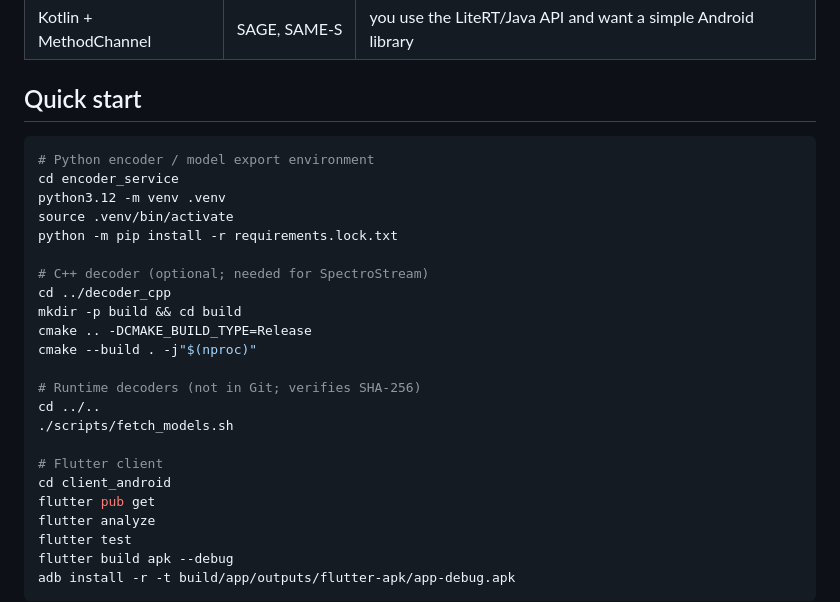
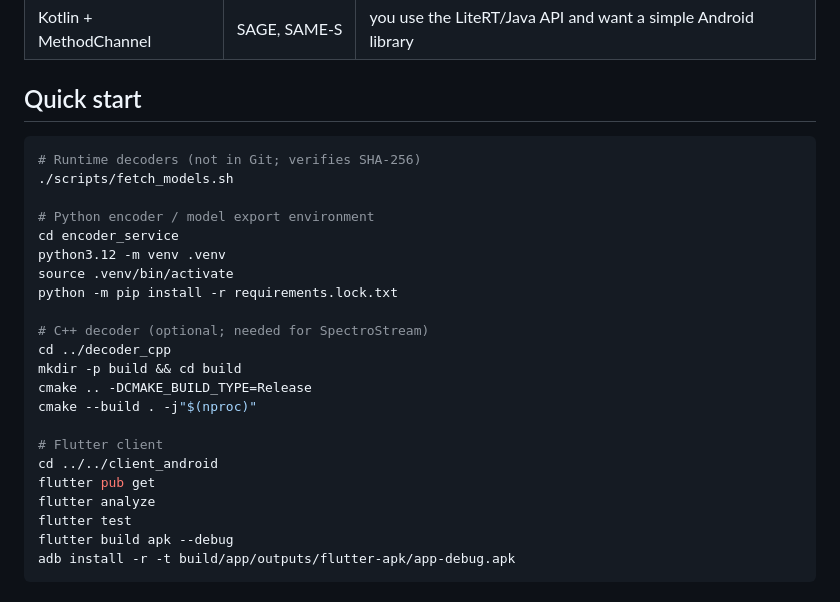
Before and after one commit to FastAnt/android_decoders_contest, a Markdown page: README.md, the part around the change. Drawn GitHub-style.

Commit message:
Clarify quick-start model download order

````diff
--- a/README.md
+++ b/README.md
@@ -103,6 +103,9 @@ Two integration styles are intentionally included:
 ## Quick start
 
 ```bash
+# Runtime decoders (not in Git; verifies SHA-256)
+./scripts/fetch_models.sh
+
 # Python encoder / model export environment
 cd encoder_service
 python3.12 -m venv .venv
@@ -115,12 +118,8 @@ mkdir -p build && cd build
 cmake .. -DCMAKE_BUILD_TYPE=Release
 cmake --build . -j"$(nproc)"
 
-# Runtime decoders (not in Git; verifies SHA-256)
-cd ../..
-./scripts/fetch_models.sh
-
 # Flutter client
-cd client_android
+cd ../../client_android
 flutter pub get
 flutter analyze
 flutter test
````
